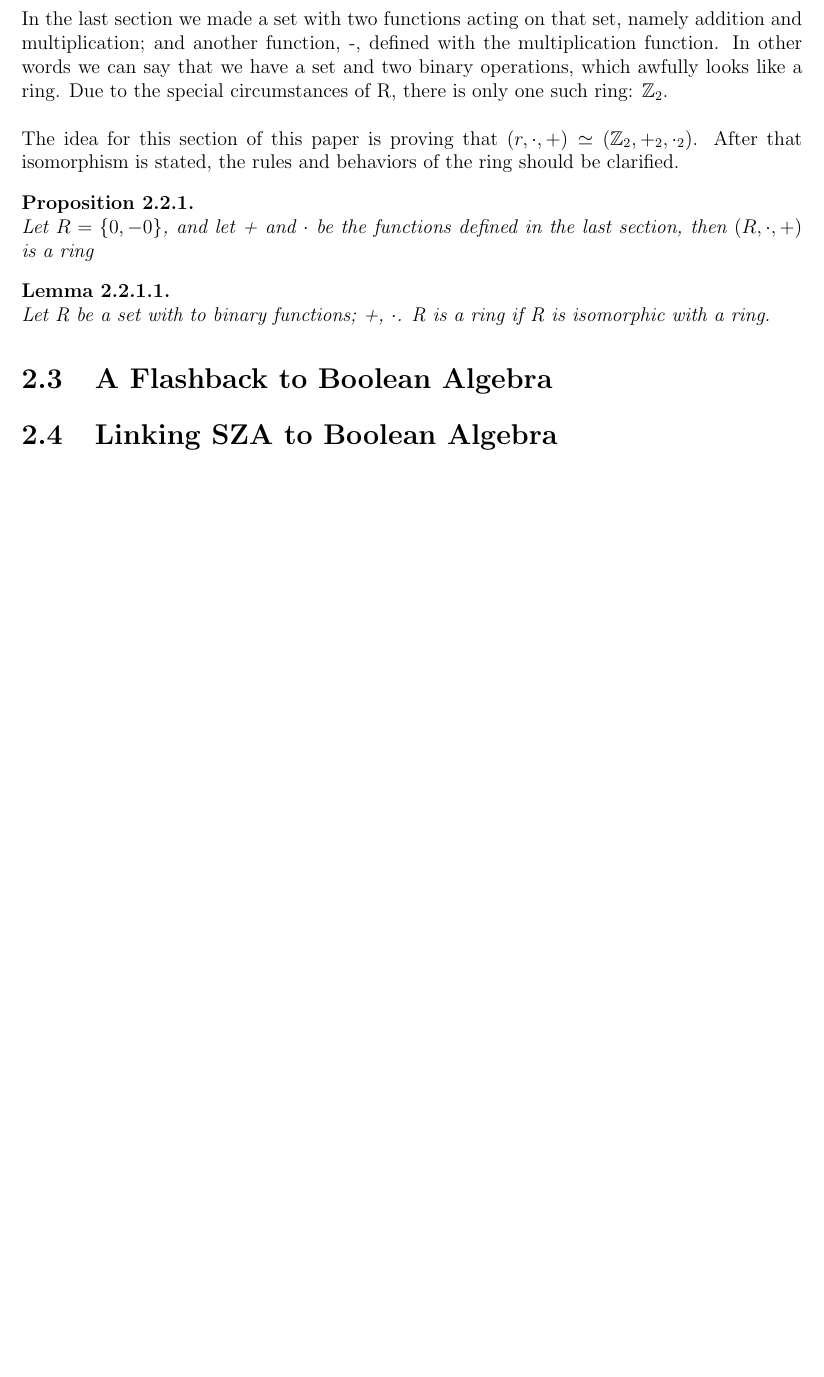
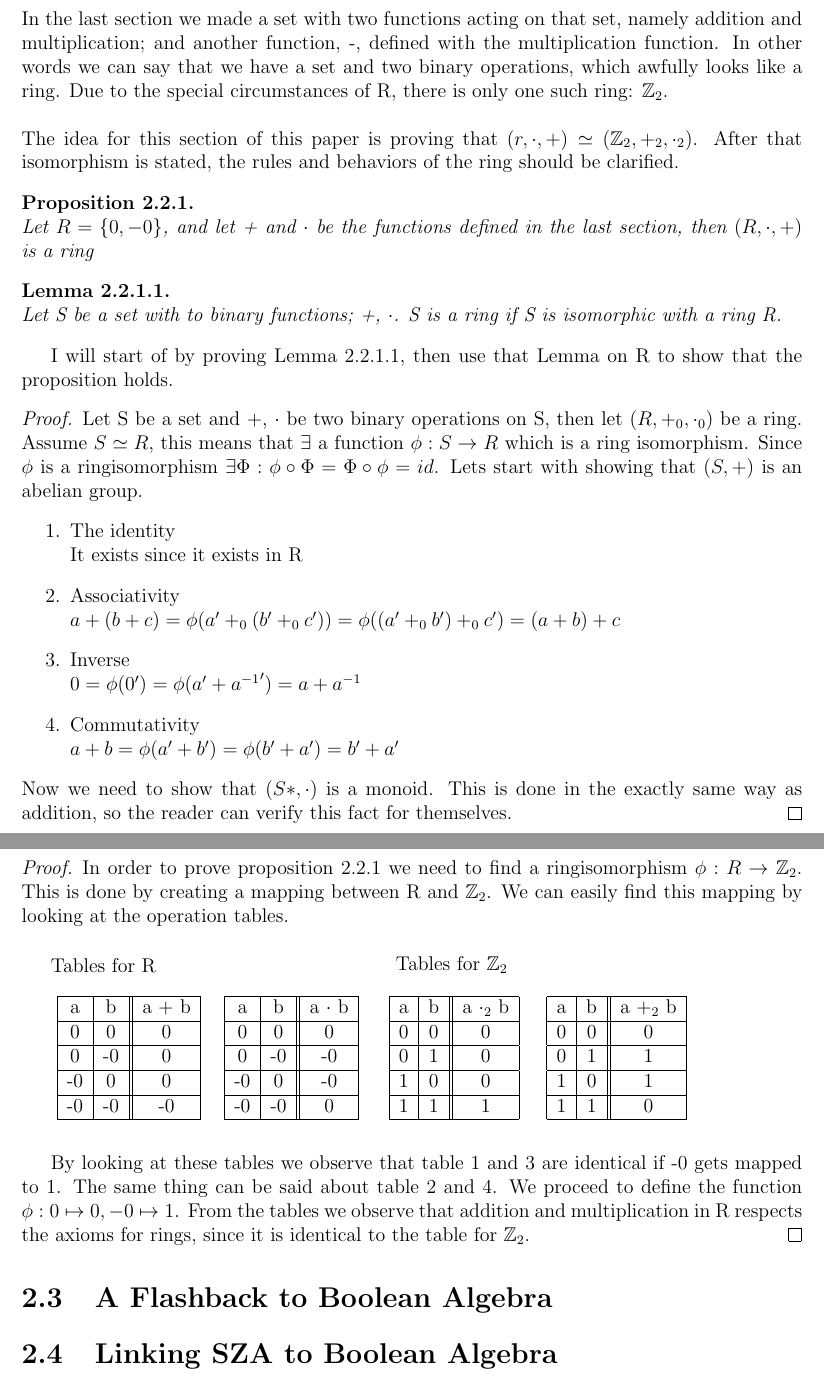
Before and after one commit to torsteinnh/floatingPointBool, a LaTeX document (SZA_Documentation/LaTex/SZA.tex): part of page 5 of 7 before the commit and two parts of pages 5 and 6 of 8 after it, the two joined at a grey line, cut so that both start at the same text, the shorter picture padded with empty space. Compiled offline with pdfLaTeX.

Commit message:
proved proofs

```diff
--- a/SZA_Documentation/LaTex/SZA.tex
+++ b/SZA_Documentation/LaTex/SZA.tex
@@ -134,8 +134,92 @@
     \end{proposition}
 
     \begin{lemma}$\ $\\
-      Let R be a set with to binary functions; +, $\cdot$. R is a ring if R is isomorphic with a ring.
+      Let S be a set with to binary functions; +, $\cdot$. S is a ring if S is isomorphic with a ring R.
     \end{lemma}
+
+    I will start of by proving Lemma 2.2.1.1, then use that Lemma on R to show that the proposition holds.
+
+    \begin{proof}
+      Let S be a set and +, $\cdot$ be two binary operations on S, then let $(R,+_0,\cdot_0)$ be a ring. Assume $S\simeq R$, this means that $\exists$ a function $\phi:S\rightarrow R$ which is a ring isomorphism. Since $\phi$ is a ringisomorphism $\exists\Phi: \phi\circ\Phi=\Phi\circ\phi=id$.
+      Lets start with showing that $(S,+)$ is an abelian group.
+      \begin{enumerate}
+        \item The identity\\
+              It exists since it exists in R
+        \item Associativity\\
+              $a+(b+c)=\phi(a'+_0 (b'+_0 c'))=\phi((a'+_0 b') +_0 c')=(a+b)+c$
+        \item Inverse\\
+              $0=\phi(0')=\phi(a'+{a^{-1}}')=a+a^{-1}$
+        \item Commutativity\\
+              $a+b=\phi(a'+b')=\phi(b'+a')=b'+a'$
+      \end{enumerate}
+      Now we need to show that $(S*, \cdot)$ is a monoid. This is done in the
+      exactly same way as addition, so the reader can verify this fact for themselves.
+    \end{proof}
+
+    \newpage
+    \begin{proof}
+      In order to prove proposition 2.2.1 we need to find a ringisomorphism
+      $\phi:R\rightarrow\mathbb{Z}_2$. This is done by creating a mapping between R
+      and $\mathbb{Z}_2$. We can easily find this mapping by looking at the operation tables.\\
+
+      \begin{minipage}{206pt}
+        Tables for R
+      \end{minipage}
+      \begin{minipage}{\textwidth}
+        Tables for $\mathbb{Z}_2$
+      \end{minipage}\\
+
+      \begin{minipage}{0.2\textwidth}
+        \begin{center}
+          \begin{tabular}{| c | c || c |} \hline
+            a & b & a + b \\ \hline
+            0 & 0 & 0 \\ \hline
+            0 & -0 & 0 \\ \hline
+            -0 & 0 & 0 \\ \hline
+            -0 & -0 & -0 \\ \hline
+          \end{tabular}
+        \end{center}
+      \end{minipage}
+      \begin{minipage}{0.2\textwidth}
+        \begin{center}
+          \begin{tabular}{| c | c || c |} \hline
+            a & b & a $\cdot$ b \\ \hline
+            0 & 0 & 0 \\ \hline
+            0 & -0 & -0 \\ \hline
+            -0 & 0 & -0 \\ \hline
+            -0 & -0 & 0 \\ \hline
+          \end{tabular}
+        \end{center}
+      \end{minipage}
+      \begin{minipage}{0.2\textwidth}
+        \begin{center}
+          \begin{tabular}{| c | c || c |} \hline
+            a & b & a $\cdot_2$ b \\ \hline
+            0 & 0 & 0 \\ \hline
+            0 & 1 & 0 \\ \hline
+            1 & 0 & 0 \\ \hline
+            1 & 1 & 1 \\ \hline
+          \end{tabular}
+        \end{center}
+      \end{minipage}
+      \begin{minipage}{0.2\textwidth}
+        \begin{center}
+          \begin{tabular}{| c | c || c |} \hline
+            a & b & a $+_2$ b \\ \hline
+            0 & 0 & 0 \\ \hline
+            0 & 1 & 1 \\ \hline
+            1 & 0 & 1 \\ \hline
+            1 & 1 & 0 \\ \hline
+          \end{tabular}
+        \end{center}
+      \end{minipage}\\\\
+
+      By looking at these tables we observe that table 1 and 3 are identical if -0
+      gets mapped to 1. The same thing can be said about table 2 and 4. We proceed to
+      define the function $\phi: 0 \mapsto 0, -0 \mapsto 1$. From the tables we observe
+      that addition and multiplication in R respects the axioms for rings, since
+      it is identical to the table for $\mathbb{Z}_2$.
+    \end{proof}
 
   \section{A Flashback to Boolean Algebra}
   \section{Linking SZA to Boolean Algebra}
```
Also changed, not shown: SZA_Documentation/LaTex/SZA.pdf, 6 other files.
